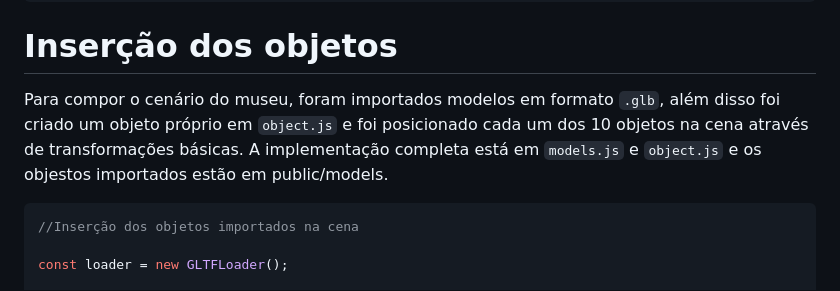
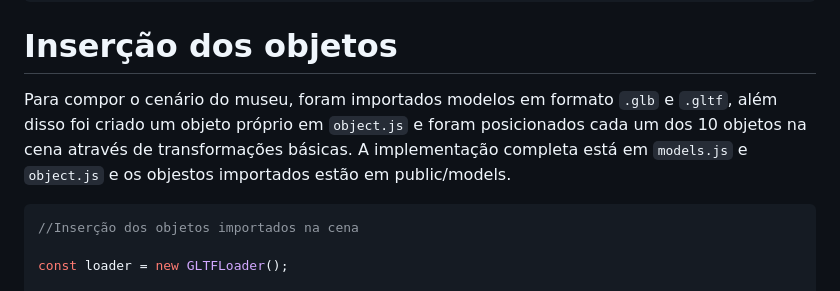
Before and after one commit to lealdavi/projetoPG, a Markdown page: README.md, the part around the change. Drawn GitHub-style.

Commit message:
Arrumando concordancia

````diff
--- a/README.md
+++ b/README.md
@@ -100,7 +100,7 @@ export async function buildRoom() {
 
 # Inserção dos objetos
 
-Para compor o cenário do museu, foram importados modelos em formato `.glb`, além disso foi criado um objeto próprio em `object.js` e foi posicionado cada um dos 10 objetos na cena através de transformações básicas. A implementação completa está em `models.js` e `object.js` e os objestos importados estão em public/models.
+Para compor o cenário do museu, foram importados modelos em formato `.glb` e `.gltf`, além disso foi criado um objeto próprio em `object.js` e foram posicionados cada um dos 10 objetos na cena através de transformações básicas. A implementação completa está em `models.js` e `object.js` e os objestos importados estão em public/models.
 
 ```javascript
 //Inserção dos objetos importados na cena
````
